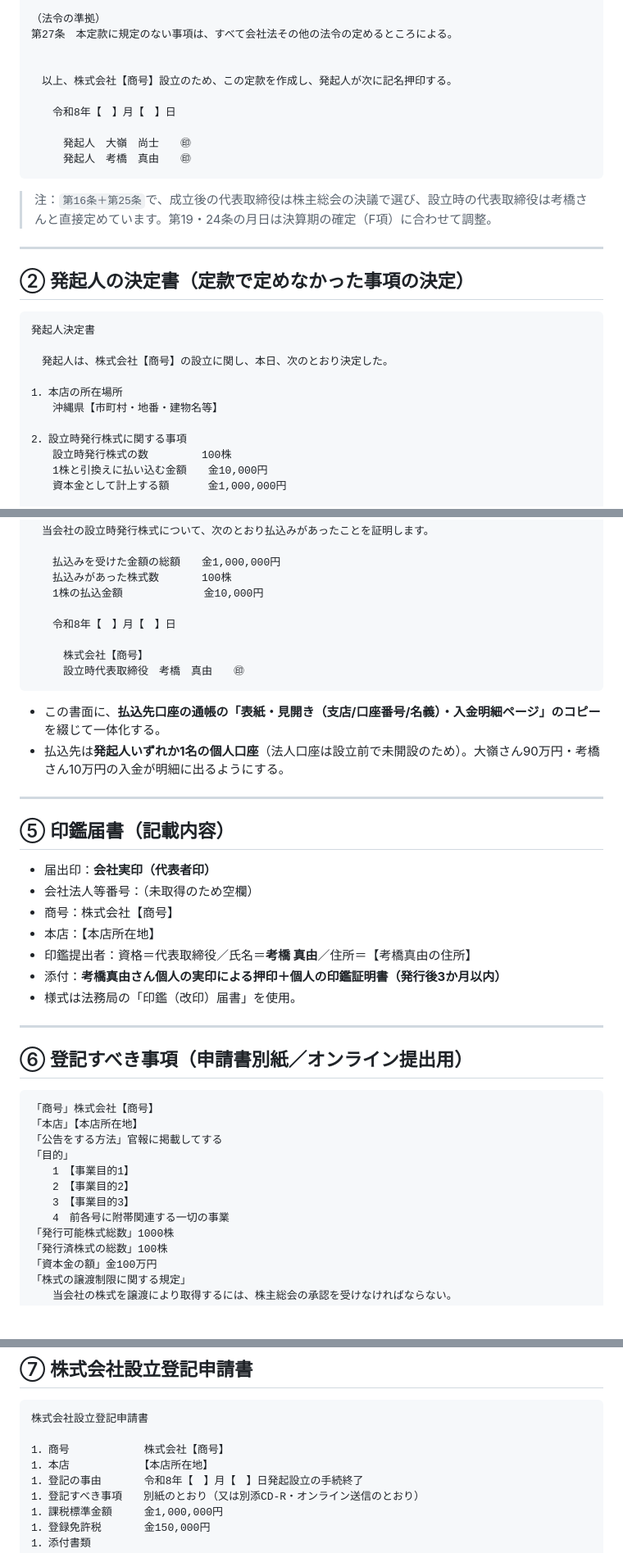
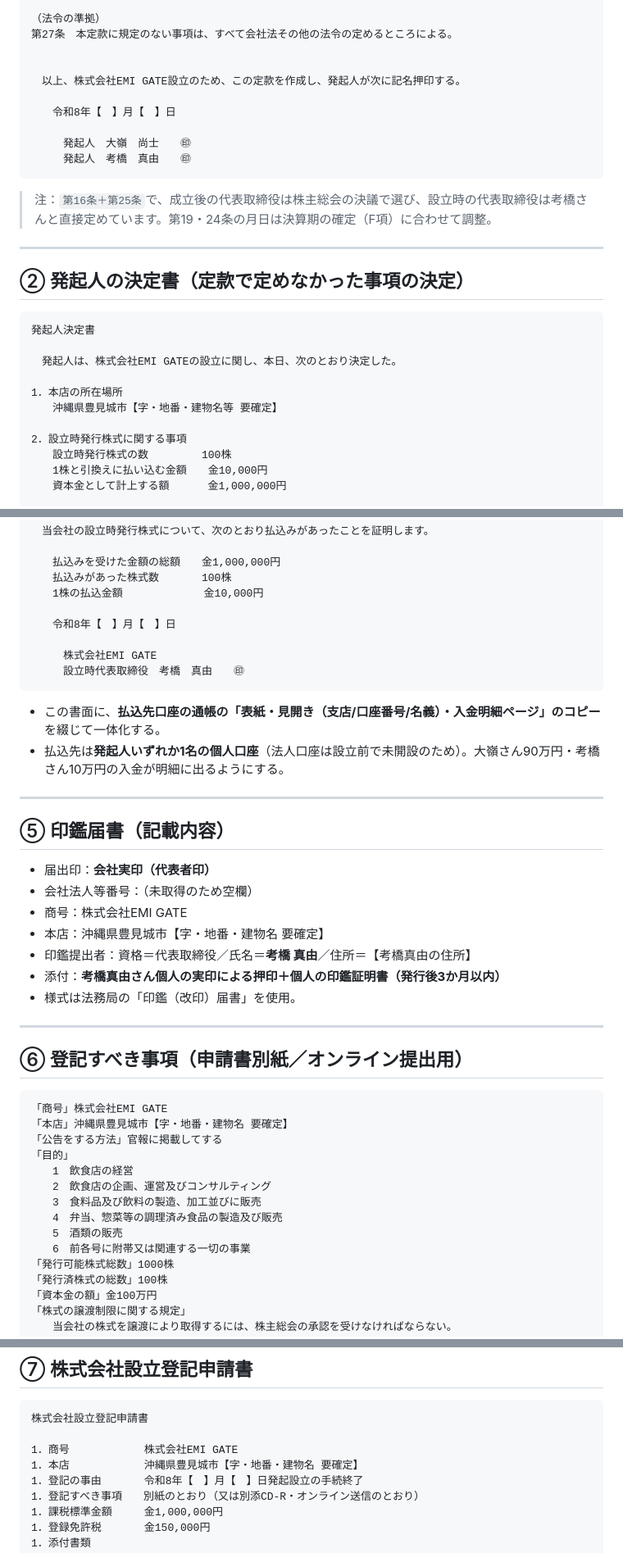
Before and after one commit to homine-sudo/detalia-mobile, a Markdown page: 設立書類ドラフト.md, 3 parts joined by grey strips. Shown at 82% size. Drawn GitHub-style; blank space fills up the shorter version.

````diff
--- a/設立書類ドラフト.md
+++ b/設立書類ドラフト.md
@@ -215,7 +223,7 @@
 第27条　本定款に規定のない事項は、すべて会社法その他の法令の定めるところによる。
 
 
-　以上、株式会社【商号】設立のため、この定款を作成し、発起人が次に記名押印する。
+　以上、株式会社EMI GATE設立のため、この定款を作成し、発起人が次に記名押印する。
 
 　　令和8年【　】月【　】日
 
@@ -232,10 +240,10 @@
 ```
 発起人決定書
 
-　発起人は、株式会社【商号】の設立に関し、本日、次のとおり決定した。
+　発起人は、株式会社EMI GATEの設立に関し、本日、次のとおり決定した。
 
 1．本店の所在場所
-　　沖縄県【市町村・地番・建物名等】
+　　沖縄県豊見城市【字・地番・建物名等 要確定】
 
 2．設立時発行株式に関する事項
 　　設立時発行株式の数　　　　　100株
@@ -298,7 +306,7 @@
 
 　　令和8年【　】月【　】日
 
-　　　株式会社【商号】
+　　　株式会社EMI GATE
 　　　設立時代表取締役　考橋　真由　　㊞
 ```
 - この書面に、**払込先口座の通帳の「表紙・見開き（支店/口座番号/名義）・入金明細ページ」のコピー**を綴じて一体化する。
@@ -310,8 +318,8 @@
 
 - 届出印：**会社実印（代表者印）**
 - 会社法人等番号：（未取得のため空欄）
-- 商号：株式会社【商号】
-- 本店：【本店所在地】
+- 商号：株式会社EMI GATE
+- 本店：沖縄県豊見城市【字・地番・建物名 要確定】
 - 印鑑提出者：資格＝代表取締役／氏名＝**考橋 真由**／住所＝【考橋真由の住所】
 - 添付：**考橋真由さん個人の実印による押印＋個人の印鑑証明書（発行後3か月以内）**
 - 様式は法務局の「印鑑（改印）届書」を使用。
@@ -321,14 +329,16 @@
 ## ⑥ 登記すべき事項（申請書別紙／オンライン提出用）
 
 ```
-「商号」株式会社【商号】
-「本店」【本店所在地】
+「商号」株式会社EMI GATE
+「本店」沖縄県豊見城市【字・地番・建物名 要確定】
 「公告をする方法」官報に掲載してする
 「目的」
-　　1　【事業目的1】
-　　2　【事業目的2】
-　　3　【事業目的3】
-　　4　前各号に附帯関連する一切の事業
+　　1　飲食店の経営
+　　2　飲食店の企画、運営及びコンサルティング
+　　3　食料品及び飲料の製造、加工並びに販売
+　　4　弁当、惣菜等の調理済み食品の製造及び販売
+　　5　酒類の販売
+　　6　前各号に附帯又は関連する一切の事業
 「発行可能株式総数」1000株
 「発行済株式の総数」100株
 「資本金の額」金100万円
@@ -348,8 +358,8 @@
 ```
 株式会社設立登記申請書
 
-1．商号　　　　　　　株式会社【商号】
-1．本店　　　　　　　【本店所在地】
+1．商号　　　　　　　株式会社EMI GATE
+1．本店　　　　　　　沖縄県豊見城市【字・地番・建物名 要確定】
 1．登記の事由　　　　令和8年【　】月【　】日発起設立の手続終了
 1．登記すべき事項　　別紙のとおり（又は別添CD-R・オンライン送信のとおり）
 1．課税標準金額　　　金1,000,000円
````
Also changed, not shown: other parts of 設立書類ドラフト.md (+29 -21 lines), 定款.md (+30 -24 lines).
